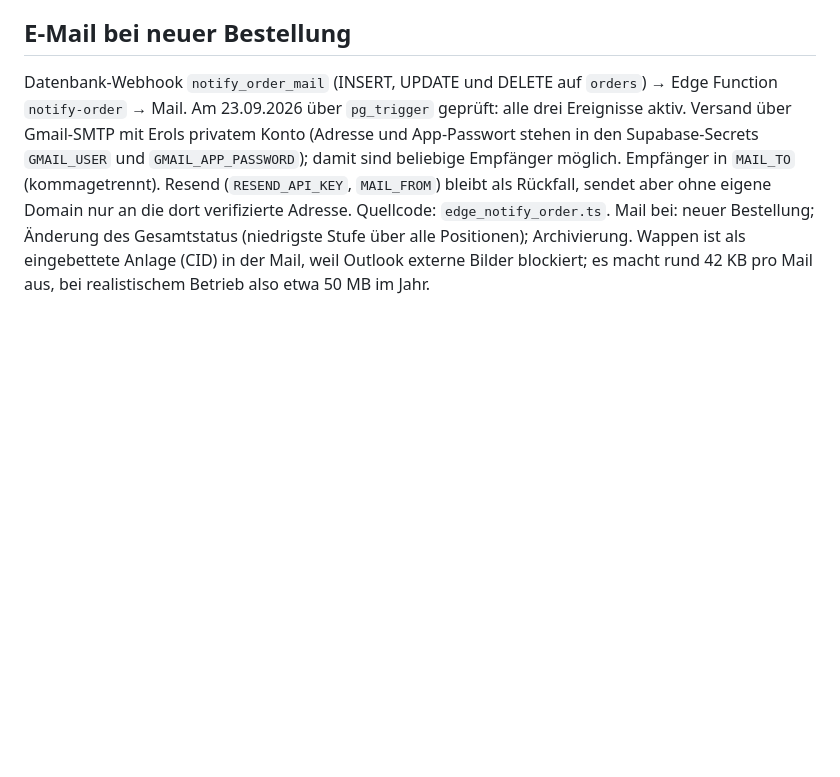
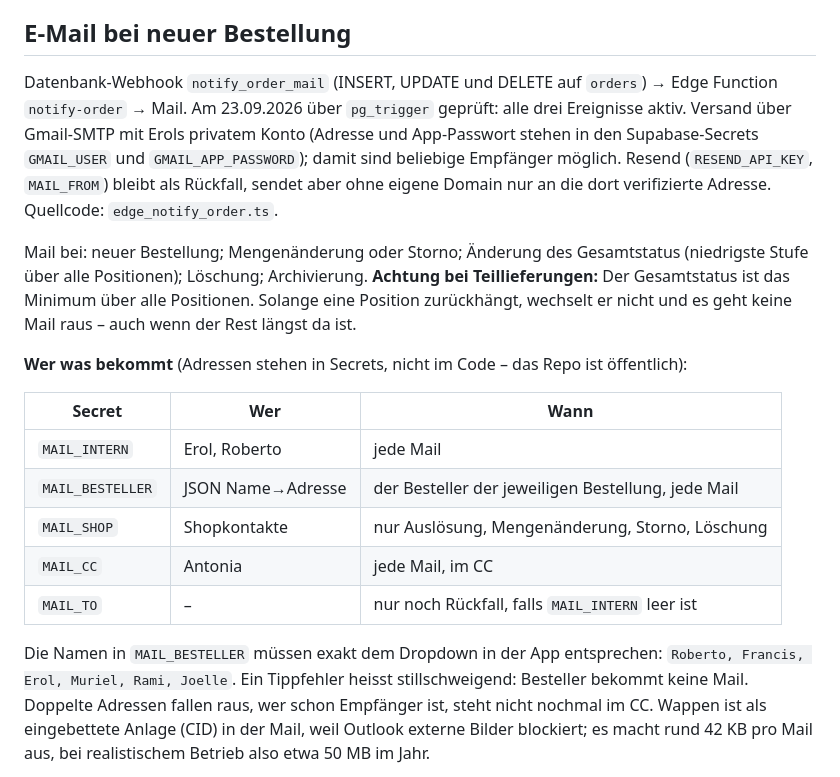
Before and after one commit to 99Antonia2599/fcwb-bestellung, a Markdown page: NOTIZ.md, the part around one of its changes. GitHub-like rendering; blank space fills up the shorter version.

Commit message:
Notiz: neue Mail-Verteilung dokumentiert
Tabelle, welches Secret wen wann erreicht, plus der Hinweis, dass die Namen in
MAIL_BESTELLER exakt dem Dropdown entsprechen muessen - ein Tippfehler faellt
sonst nicht auf, der Besteller bekaeme einfach keine Mail. Ausserdem die Falle
mit Teillieferungen festgehalten.

Co-Authored-By: Claude Opus 5 <noreply@anthropic.com>
Claude-Session: https://claude.ai/code/session_01Qa7p6rMToaa7KBoE5dWTvg

```diff
--- a/NOTIZ.md
+++ b/NOTIZ.md
@@ -82,10 +82,28 @@ Keine Handynummern mehr in der App. «WhatsApp öffnen» startet WhatsApp mit vo
 Datenbank-Webhook `notify_order_mail` (INSERT, UPDATE und DELETE auf `orders`) → Edge Function
 `notify-order` → Mail. Am 23.09.2026 über `pg_trigger` geprüft: alle drei Ereignisse aktiv.
 Versand über Gmail-SMTP mit Erols privatem Konto (Adresse und App-Passwort stehen in den Supabase-Secrets
-`GMAIL_USER` und `GMAIL_APP_PASSWORD`); damit sind beliebige Empfänger möglich. Empfänger in `MAIL_TO`
-(kommagetrennt). Resend (`RESEND_API_KEY`, `MAIL_FROM`) bleibt als Rückfall, sendet aber ohne eigene Domain
-nur an die dort verifizierte Adresse. Quellcode: `edge_notify_order.ts`.
-Mail bei: neuer Bestellung; Änderung des Gesamtstatus (niedrigste Stufe über alle Positionen); Archivierung.
+`GMAIL_USER` und `GMAIL_APP_PASSWORD`); damit sind beliebige Empfänger möglich. Resend
+(`RESEND_API_KEY`, `MAIL_FROM`) bleibt als Rückfall, sendet aber ohne eigene Domain nur an die dort
+verifizierte Adresse. Quellcode: `edge_notify_order.ts`.
+
+Mail bei: neuer Bestellung; Mengenänderung oder Storno; Änderung des Gesamtstatus (niedrigste Stufe
+über alle Positionen); Löschung; Archivierung.
+**Achtung bei Teillieferungen:** Der Gesamtstatus ist das Minimum über alle Positionen. Solange eine
+Position zurückhängt, wechselt er nicht und es geht keine Mail raus – auch wenn der Rest längst da ist.
+
+**Wer was bekommt** (Adressen stehen in Secrets, nicht im Code – das Repo ist öffentlich):
+
+| Secret | Wer | Wann |
+|---|---|---|
+| `MAIL_INTERN` | Erol, Roberto | jede Mail |
+| `MAIL_BESTELLER` | JSON Name→Adresse | der Besteller der jeweiligen Bestellung, jede Mail |
+| `MAIL_SHOP` | Shopkontakte | nur Auslösung, Mengenänderung, Storno, Löschung |
+| `MAIL_CC` | Antonia | jede Mail, im CC |
+| `MAIL_TO` | – | nur noch Rückfall, falls `MAIL_INTERN` leer ist |
+
+Die Namen in `MAIL_BESTELLER` müssen exakt dem Dropdown in der App entsprechen:
+`Roberto, Francis, Erol, Muriel, Rami, Joelle`. Ein Tippfehler heisst stillschweigend: Besteller
+bekommt keine Mail. Doppelte Adressen fallen raus, wer schon Empfänger ist, steht nicht nochmal im CC.
 Wappen ist als eingebettete Anlage (CID) in der Mail, weil Outlook externe Bilder blockiert; es macht rund
 42 KB pro Mail aus, bei realistischem Betrieb also etwa 50 MB im Jahr.
 
```
Also changed, not shown: other parts of NOTIZ.md (+1 -1 lines).
